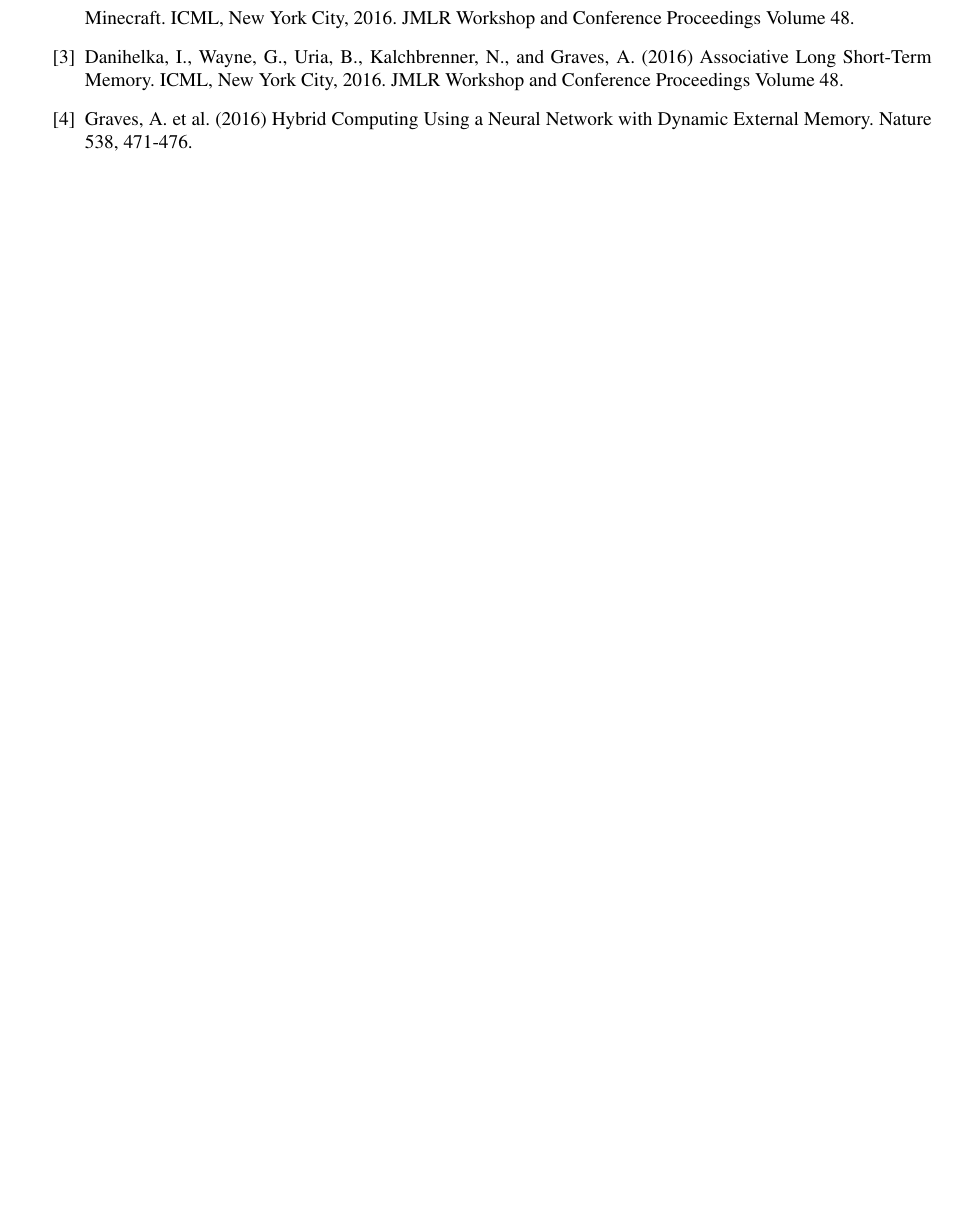
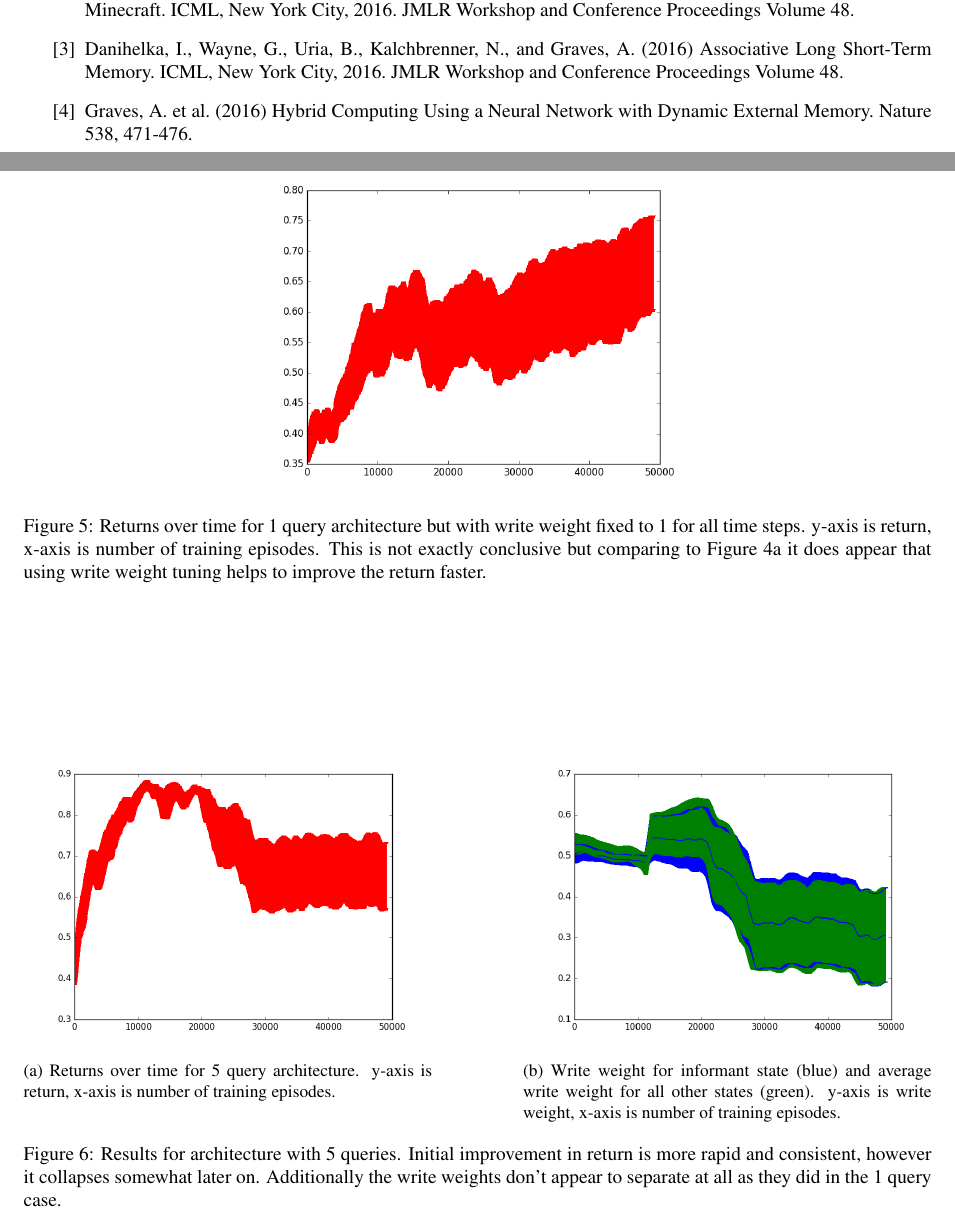
Before and after one commit to kenjyoung/CMPUT656_report, a LaTeX document (report.tex): part of page 3 of 3 before the commit and two parts of pages 3 and 4 of 5 after it, the two joined at a grey line, cut so that both start at the same text, the shorter picture padded with empty space. Compiled offline with pdfLaTeX.

Commit message:
added results graphs

```diff
--- a/report.tex
+++ b/report.tex
@@ -45,0 +61,25 @@ The agent starts with no knowledge of the semantic interpretation of the state r
+\label{fig:1_query}
+\end{figure}
+
+\begin{figure}[!ht]
+\center
+\includegraphics[width=0.5\textwidth]{images/1_query_mem_ret_no_write.png}
+\caption{Returns over time for 1 query architecture but with write weight fixed to 1 for all time steps. y-axis is return, x-axis is number of training episodes. This is not exactly conclusive but comparing to Figure \ref{fig:1_query_ret} it does appear that using write weight tuning helps to improve the return faster.}
+\label{fig:1_query_no_write}
+\end{figure}
+
+\begin{figure}[!ht]
+\centering
+\begin{subfigure}[t]{.45\textwidth}
+  \centering
+      \includegraphics[width=1\textwidth]{images/5_query_mem_ret.png}
+  \caption{Returns over time for 5 query architecture. y-axis is return, x-axis is number of training episodes.}
+  \label{fig:5_query_ret}
+\end{subfigure}\hfill
+\begin{subfigure}[t]{.45\textwidth}
+  \centering
+      \includegraphics[width=1\textwidth]{images/5_query_mem_writes.png}
+  \caption{Write weight for informant state (blue) and average write weight for all other states (green). y-axis is write weight, x-axis is number of training episodes.}
+  \label{fig:5_query_write}
+\end{subfigure}
+\caption{Results for architecture with 5 queries. Initial improvement in return is more rapid and consistent, however it collapses somewhat later on. Additionally the write weights don't appear to separate at all as they did in the 1 query case. }
```
Also changed, not shown: images/1_query_mem_ret.png (added), images/1_query_mem_ret_no_write.png (added), images/1_query_mem_writes.png (added), images/5_query_mem_ret.png (added), images/5_query_mem_writes.png (added), images/recurrent_ret.png (added), report.tex (26 more changed lines), 1 other file.
